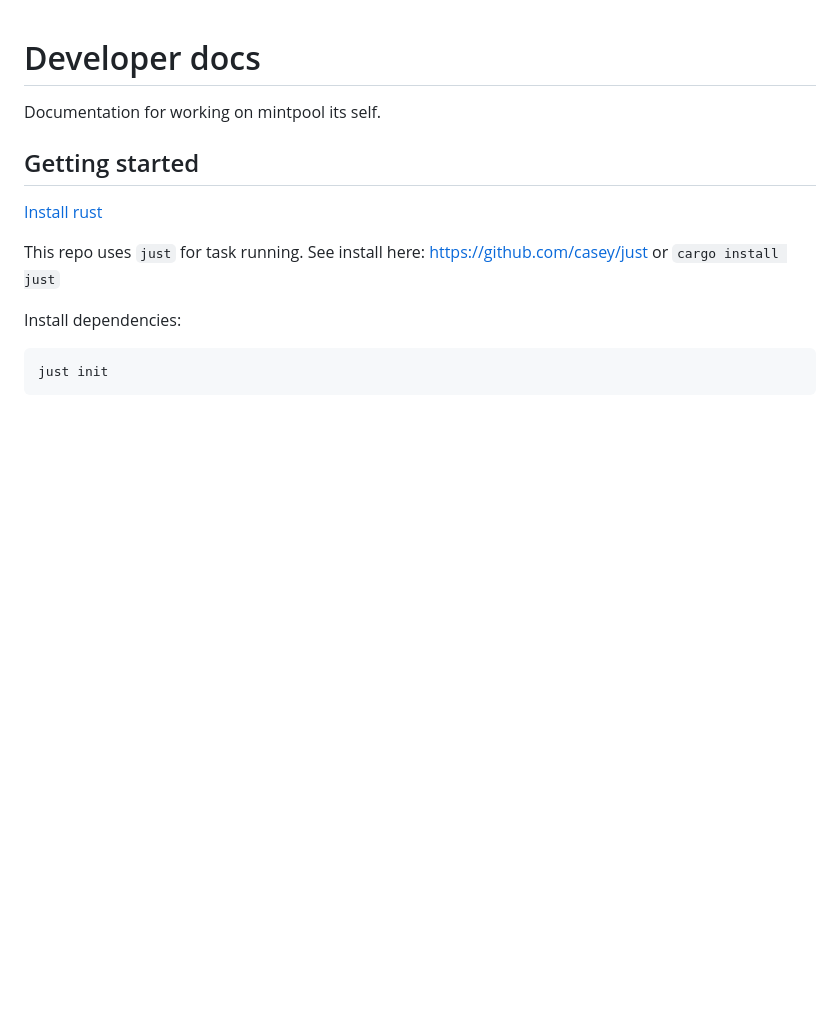
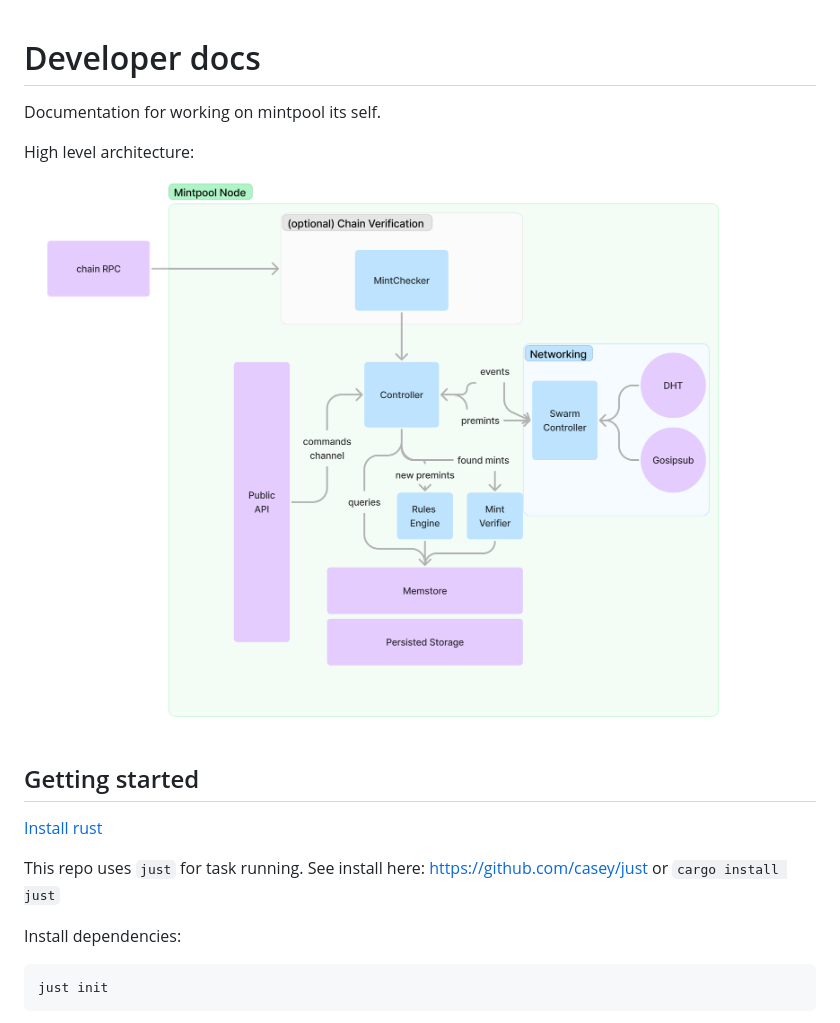
Before and after one commit to ourzora/mintpool, a Markdown page: docs/DEVELOPMENT.md, the part around the change. Drawn GitHub-style; pictures changed too: data/architecture.png (added); blank space fills up the shorter version.

```diff
--- a/docs/DEVELOPMENT.md
+++ b/docs/DEVELOPMENT.md
@@ -1,6 +1,10 @@
 # Developer docs
 
 Documentation for working on mintpool its self.
+
+High level architecture:
+
+![](../data/architecture.png)
 
 ## Getting started
 
```
Also changed, not shown: docs/EXTEND.md (added, +4 -0 lines), docs/OPERATION.md (+15 -5 lines), 4 other files.
